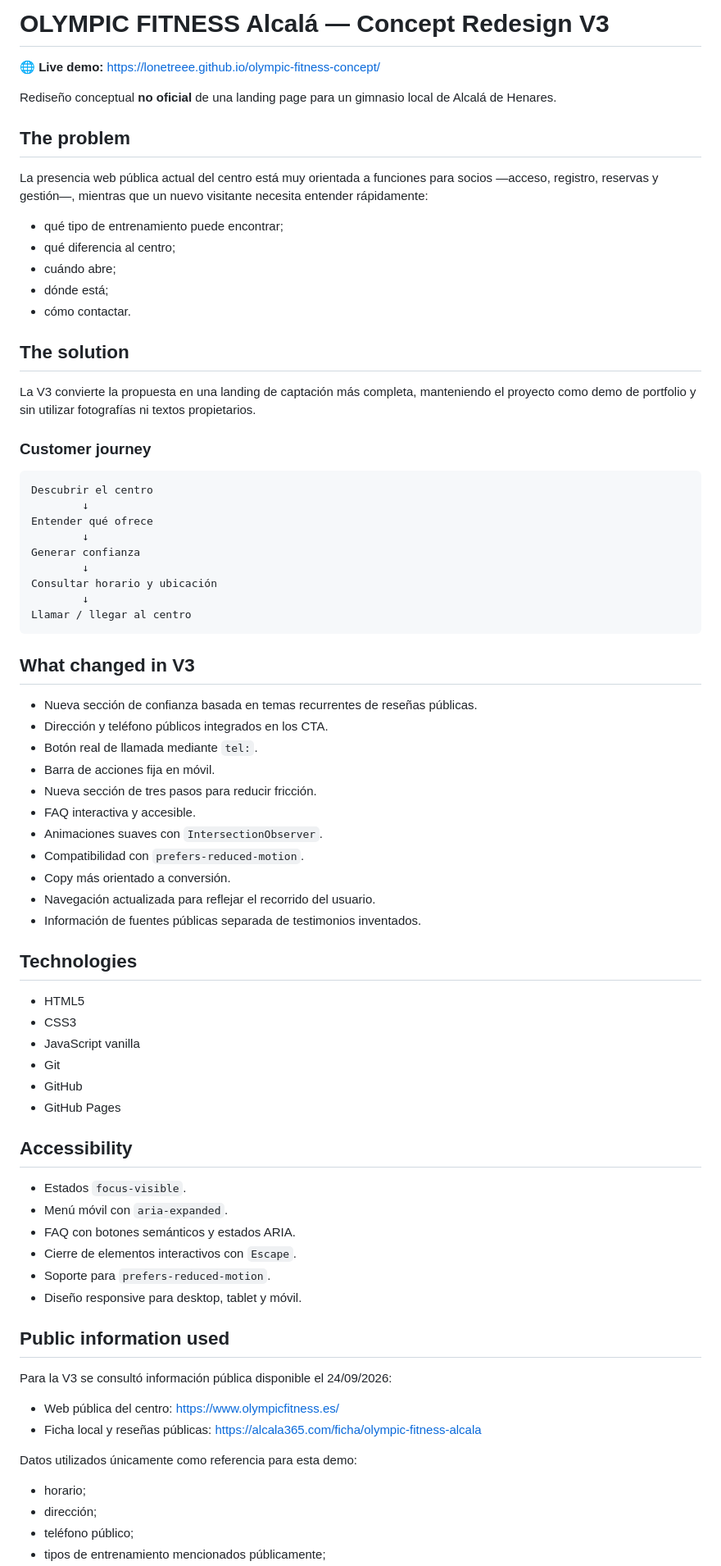
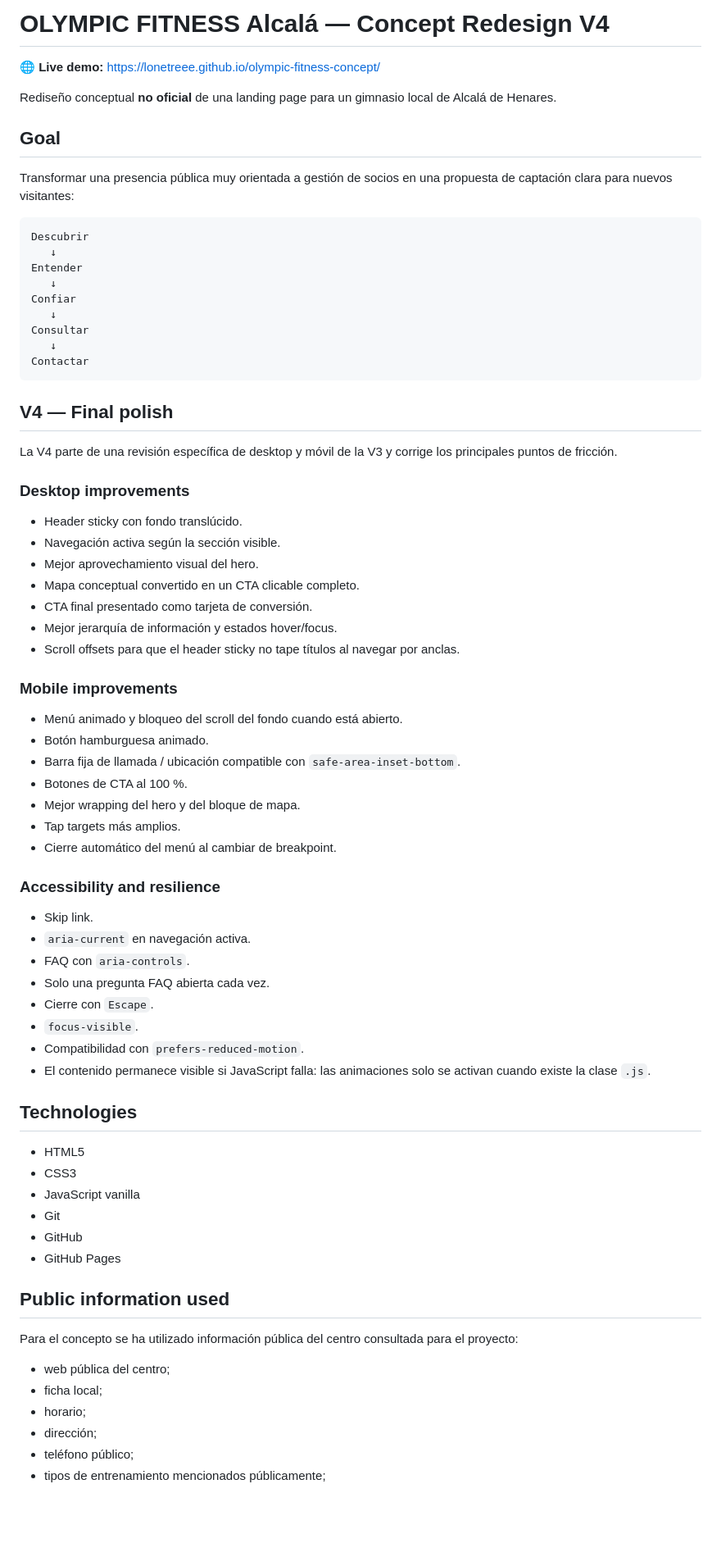
Before and after one commit to lonetreee/olympic-fitness-concept, a Markdown page: README.md, the part around one of its changes. Shown at 82% size. Rendered like a GitHub page; blank space fills up the shorter version.

Commit message:
Document V4 desktop and mobile improvements

````diff
--- a/README.md
+++ b/README.md
@@ -1,50 +1,59 @@
-# OLYMPIC FITNESS Alcalá — Concept Redesign V3
+# OLYMPIC FITNESS Alcalá — Concept Redesign V4
 
 🌐 **Live demo:** https://lonetreee.github.io/olympic-fitness-concept/
 
 Rediseño conceptual **no oficial** de una landing page para un gimnasio local de Alcalá de Henares.
 
-## The problem
+## Goal
 
-La presencia web pública actual del centro está muy orientada a funciones para socios —acceso, registro, reservas y gestión—, mientras que un nuevo visitante necesita entender rápidamente:
-
-- qué tipo de entrenamiento puede encontrar;
-- qué diferencia al centro;
-- cuándo abre;
-- dónde está;
-- cómo contactar.
-
-## The solution
-
-La V3 convierte la propuesta en una landing de captación más completa, manteniendo el proyecto como demo de portfolio y sin utilizar fotografías ni textos propietarios.
-
-### Customer journey
+Transformar una presencia pública muy orientada a gestión de socios en una propuesta de captación clara para nuevos visitantes:
 
 ```text
-Descubrir el centro
-        ↓
-Entender qué ofrece
-        ↓
-Generar confianza
-        ↓
-Consultar horario y ubicación
-        ↓
-Llamar / llegar al centro
+Descubrir
+   ↓
+Entender
+   ↓
+Confiar
+   ↓
+Consultar
+   ↓
+Contactar
 ```
 
-## What changed in V3
+## V4 — Final polish
 
-- Nueva sección de confianza basada en temas recurrentes de reseñas públicas.
-- Dirección y teléfono públicos integrados en los CTA.
-- Botón real de llamada mediante `tel:`.
-- Barra de acciones fija en móvil.
-- Nueva sección de tres pasos para reducir fricción.
-- FAQ interactiva y accesible.
-- Animaciones suaves con `IntersectionObserver`.
+La V4 parte de una revisión específica de desktop y móvil de la V3 y corrige los principales puntos de fricción.
+
+### Desktop improvements
+
+- Header sticky con fondo translúcido.
+- Navegación activa según la sección visible.
+- Mejor aprovechamiento visual del hero.
+- Mapa conceptual convertido en un CTA clicable completo.
+- CTA final presentado como tarjeta de conversión.
+- Mejor jerarquía de información y estados hover/focus.
+- Scroll offsets para que el header sticky no tape títulos al navegar por anclas.
+
+### Mobile improvements
+
+- Menú animado y bloqueo del scroll del fondo cuando está abierto.
+- Botón hamburguesa animado.
+- Barra fija de llamada / ubicación compatible con `safe-area-inset-bottom`.
+- Botones de CTA al 100 %.
+- Mejor wrapping del hero y del bloque de mapa.
+- Tap targets más amplios.
+- Cierre automático del menú al cambiar de breakpoint.
+
+### Accessibility and resilience
+
+- Skip link.
+- `aria-current` en navegación activa.
+- FAQ con `aria-controls`.
+- Solo una pregunta FAQ abierta cada vez.
+- Cierre con `Escape`.
+- `focus-visible`.
 - Compatibilidad con `prefers-reduced-motion`.
-- Copy más orientado a conversión.
-- Navegación actualizada para reflejar el recorrido del usuario.
-- Información de fuentes públicas separada de testimonios inventados.
+- El contenido permanece visible si JavaScript falla: las animaciones solo se activan cuando existe la clase `.js`.
 
 ## Technologies
 
@@ -55,24 +64,12 @@ Llamar / llegar al centro
 - GitHub
 - GitHub Pages
 
-## Accessibility
-
-- Estados `focus-visible`.
-- Menú móvil con `aria-expanded`.
-- FAQ con botones semánticos y estados ARIA.
-- Cierre de elementos interactivos con `Escape`.
-- Soporte para `prefers-reduced-motion`.
-- Diseño responsive para desktop, tablet y móvil.
-
 ## Public information used
 
-Para la V3 se consultó información pública disponible el 24/09/2026:
+Para el concepto se ha utilizado información pública del centro consultada para el proyecto:
 
-- Web pública del centro: https://www.olympicfitness.es/
-- Ficha local y reseñas públicas: https://alcala365.com/ficha/olympic-fitness-alcala
-
-Datos utilizados únicamente como referencia para esta demo:
-
+- web pública del centro;
+- ficha local;
 - horario;
 - dirección;
 - teléfono público;
````
Also changed, not shown: other parts of README.md (+5 -6 lines).
